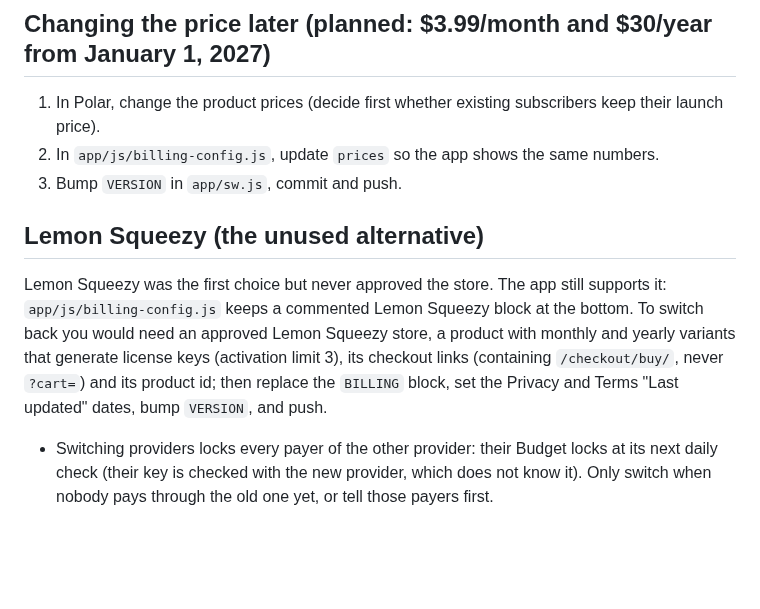
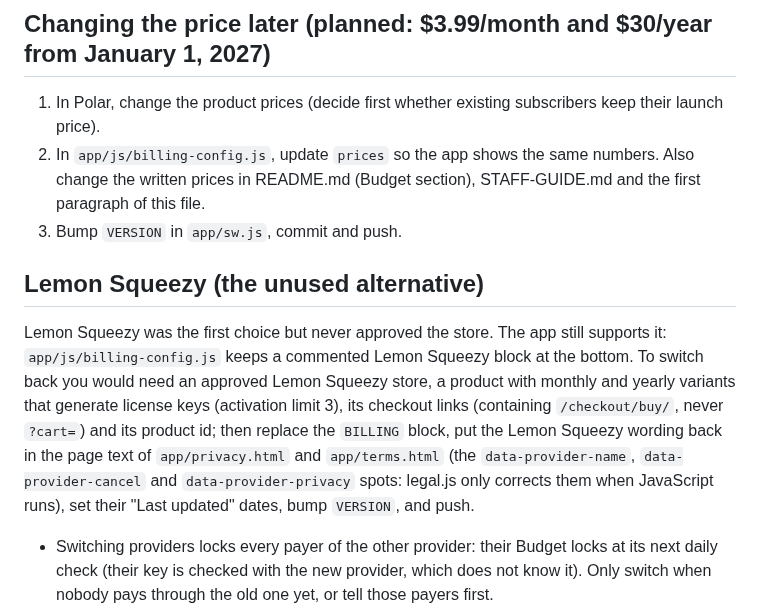
Before and after one commit to sjeanpierrepro/tipnet, a Markdown page: PAYMENTS.md, the part around the change. Rendered like a GitHub page; blank space fills up the shorter version.

Commit message:
PAYMENTS.md: price change lists every written price; switching back restores the legal pages' text
Co-Authored-By: Claude Opus 5.5 <noreply@anthropic.com>

```diff
--- a/PAYMENTS.md
+++ b/PAYMENTS.md
@@ -40,10 +40,10 @@ TipNet sends only the license key and a random device name to Polar, and only wh
 
 ## Changing the price later (planned: $3.99/month and $30/year from January 1, 2027)
 1. In Polar, change the product prices (decide first whether existing subscribers keep their launch price).
-2. In `app/js/billing-config.js`, update `prices` so the app shows the same numbers.
+2. In `app/js/billing-config.js`, update `prices` so the app shows the same numbers. Also change the written prices in README.md (Budget section), STAFF-GUIDE.md and the first paragraph of this file.
 3. Bump `VERSION` in `app/sw.js`, commit and push.
 
 ## Lemon Squeezy (the unused alternative)
-Lemon Squeezy was the first choice but never approved the store. The app still supports it: `app/js/billing-config.js` keeps a commented Lemon Squeezy block at the bottom. To switch back you would need an approved Lemon Squeezy store, a product with monthly and yearly variants that generate license keys (activation limit 3), its checkout links (containing `/checkout/buy/`, never `?cart=`) and its product id; then replace the `BILLING` block, set the Privacy and Terms "Last updated" dates, bump `VERSION`, and push.
+Lemon Squeezy was the first choice but never approved the store. The app still supports it: `app/js/billing-config.js` keeps a commented Lemon Squeezy block at the bottom. To switch back you would need an approved Lemon Squeezy store, a product with monthly and yearly variants that generate license keys (activation limit 3), its checkout links (containing `/checkout/buy/`, never `?cart=`) and its product id; then replace the `BILLING` block, put the Lemon Squeezy wording back in the page text of `app/privacy.html` and `app/terms.html` (the `data-provider-name`, `data-provider-cancel` and `data-provider-privacy` spots: legal.js only corrects them when JavaScript runs), set their "Last updated" dates, bump `VERSION`, and push.
 - Switching providers locks every payer of the other provider: their Budget locks at its next daily check (their key is checked with the new provider, which does not know it). Only switch when nobody pays through the old one yet, or tell those payers first.
 - Keys from one provider never unlock under the other.
```
